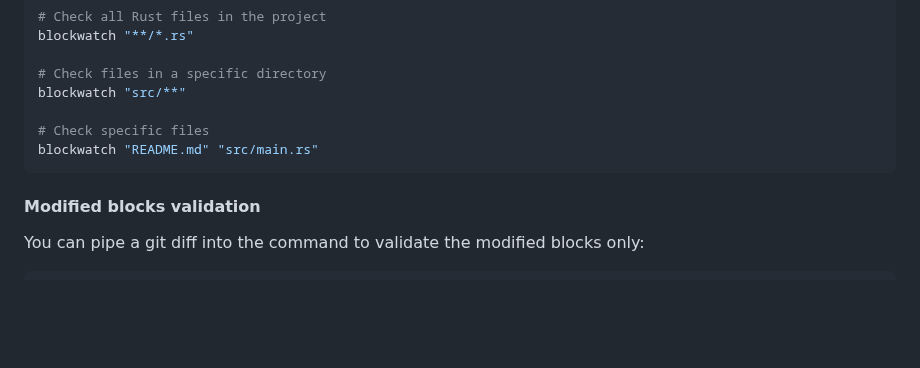
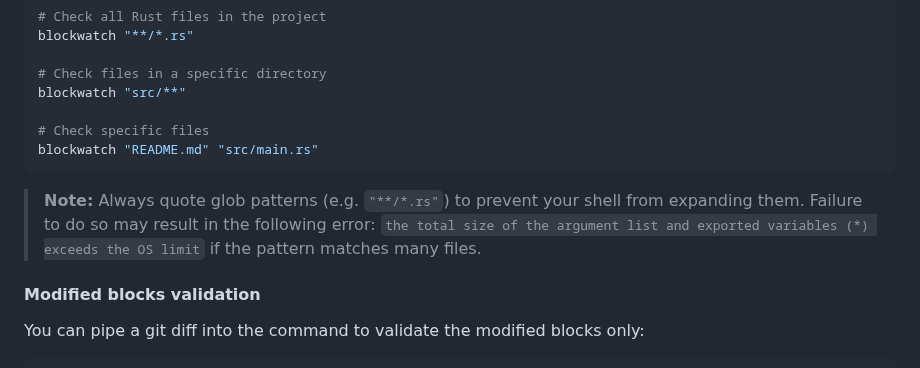
Before and after one commit to mennanov/blockwatch, a Markdown page: README.md, the part around the change. Rendered like a GitHub page; blank space fills up the shorter version.

Commit message:
docs: Add note about quoting glob patterns to prevent shell expansion issues.

````diff
--- a/README.md
+++ b/README.md
@@ -325,6 +325,10 @@ blockwatch "src/**"
 blockwatch "README.md" "src/main.rs"
 ```
 
+> **Note:** Always quote glob patterns (e.g. `"**/*.rs"`) to prevent your shell from expanding them.
+> Failure to do so may result in the following error:
+`the total size of the argument list and exported variables (*) exceeds the OS limit` if the pattern matches many files.
+
 #### Modified blocks validation
 
 You can pipe a git diff into the command to validate the modified blocks only:
````
